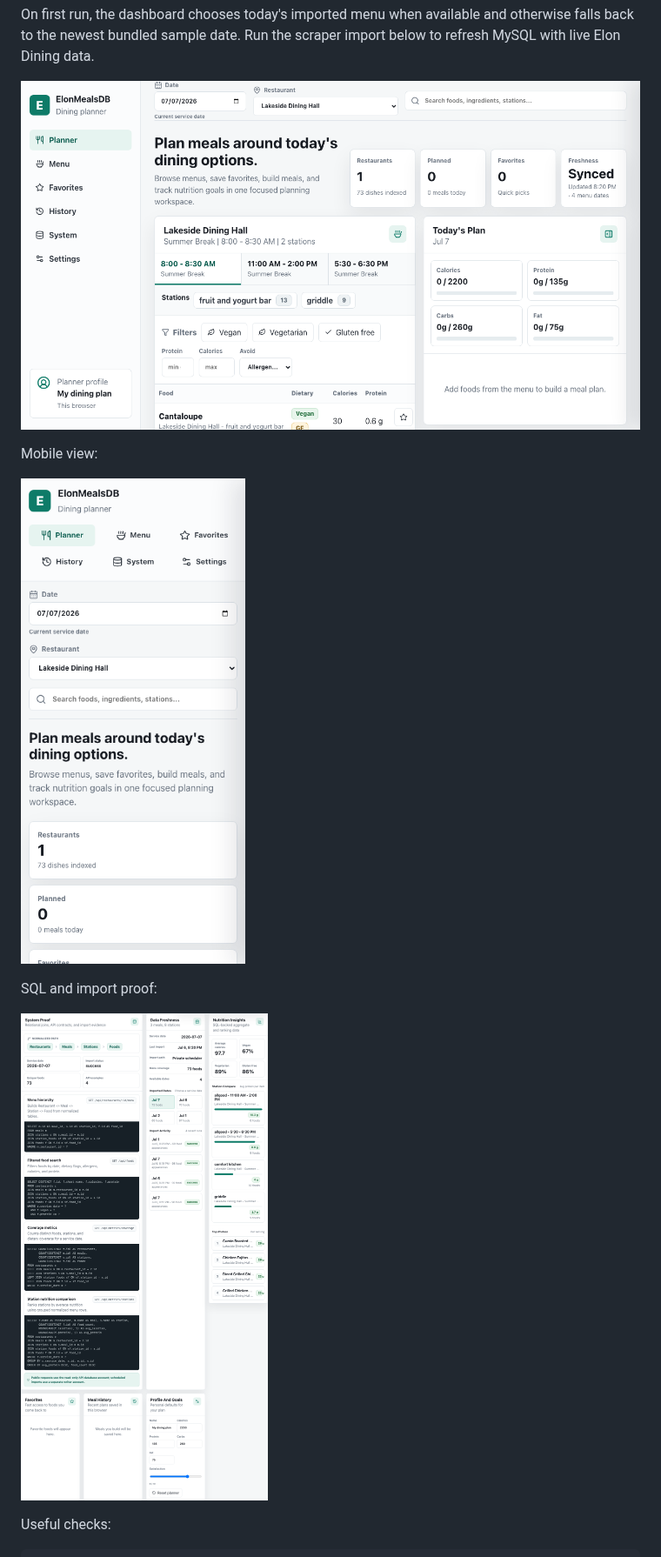
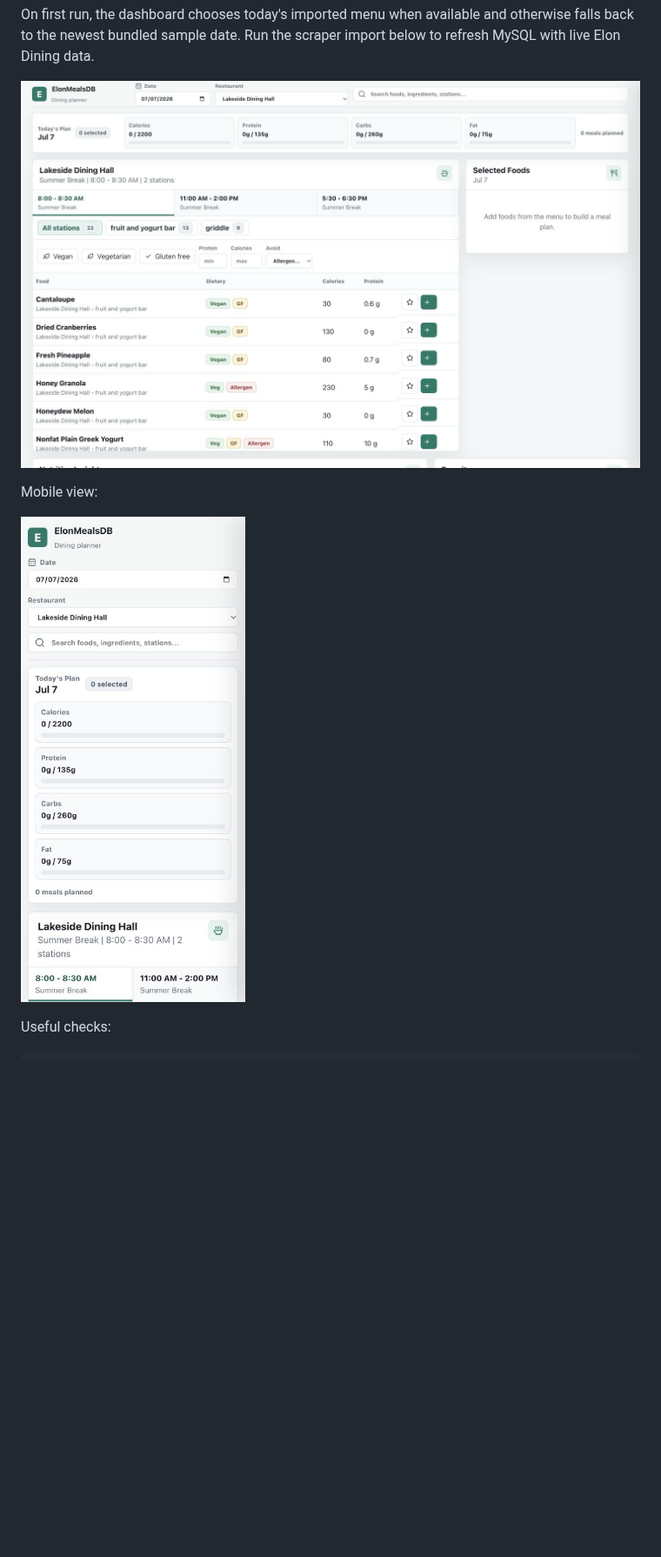
Before and after one commit to ChaddBrenner/ElonMealsDB, a Markdown page: README.md, the part around the change. Shown at 87% size. GitHub-like rendering; pictures changed too: docs/screenshots/dashboard-desktop.png, docs/screenshots/dashboard-mobile.png, docs/screenshots/dashboard-system-proof.png (deleted); blank space fills up the shorter version.

```diff
--- a/README.md
+++ b/README.md
@@ -23,10 +23,6 @@ On first run, the dashboard chooses today's imported menu when available and oth
 Mobile view:
 
 ![ElonMealsDB mobile dashboard](docs/screenshots/dashboard-mobile.png)
-
-SQL and import proof:
-
-![ElonMealsDB system proof](docs/screenshots/dashboard-system-proof.png)
 
 Useful checks:
 
```
Also changed, not shown: docs/demo-walkthrough.md (+7 -11 lines), docs/portfolio-case-study.md (+7 -11 lines), 8 other files.
